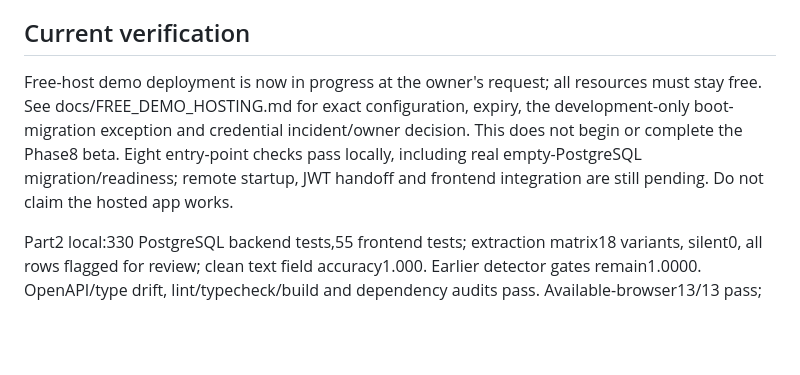
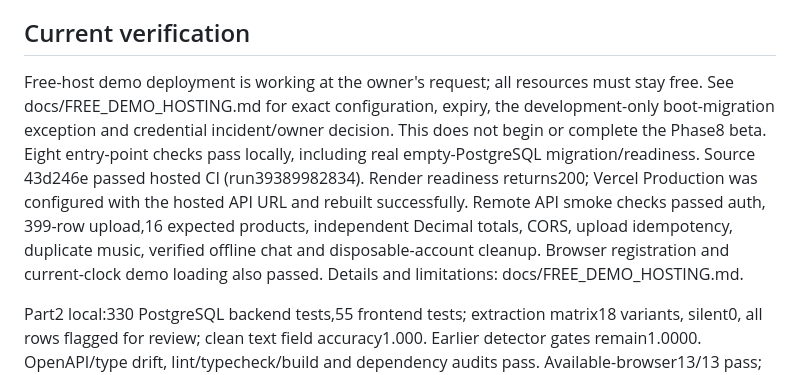
Before and after one commit to devendrarajsingh07/AI-Powered-Subscription-Recurring-Payment-Manager, a Markdown page: PROJECT_INFO.md, the part around the change. Rendered like a GitHub page; blank space fills up the shorter version.

```diff
--- a/PROJECT_INFO.md
+++ b/PROJECT_INFO.md
@@ -25,11 +25,15 @@ After .env copy: docker compose up --build --wait, then make seed.
 
 ## Current verification
 
-Free-host demo deployment is now in progress at the owner's request; all resources must stay free.
+Free-host demo deployment is working at the owner's request; all resources must stay free.
 See docs/FREE_DEMO_HOSTING.md for exact configuration, expiry, the development-only boot-migration
 exception and credential incident/owner decision. This does not begin or complete the Phase8 beta.
-Eight entry-point checks pass locally, including real empty-PostgreSQL migration/readiness; remote
-startup, JWT handoff and frontend integration are still pending. Do not claim the hosted app works.
+Eight entry-point checks pass locally, including real empty-PostgreSQL migration/readiness. Source
+43d246e passed hosted CI (run39389982834). Render readiness returns200; Vercel Production was
+configured with the hosted API URL and rebuilt successfully. Remote API smoke checks passed auth,
+399-row upload,16 expected products, independent Decimal totals, CORS, upload idempotency,
+duplicate music, verified offline chat and disposable-account cleanup. Browser registration and
+current-clock demo loading also passed. Details and limitations: docs/FREE_DEMO_HOSTING.md.
 
 Part2 local:330 PostgreSQL backend tests,55 frontend tests; extraction matrix18 variants, silent0,
 all rows flagged for review; clean text field accuracy1.000. Earlier detector gates remain1.0000.
```
Also changed, not shown: docs/FREE_DEMO_HOSTING.md (+16 -1 lines).
